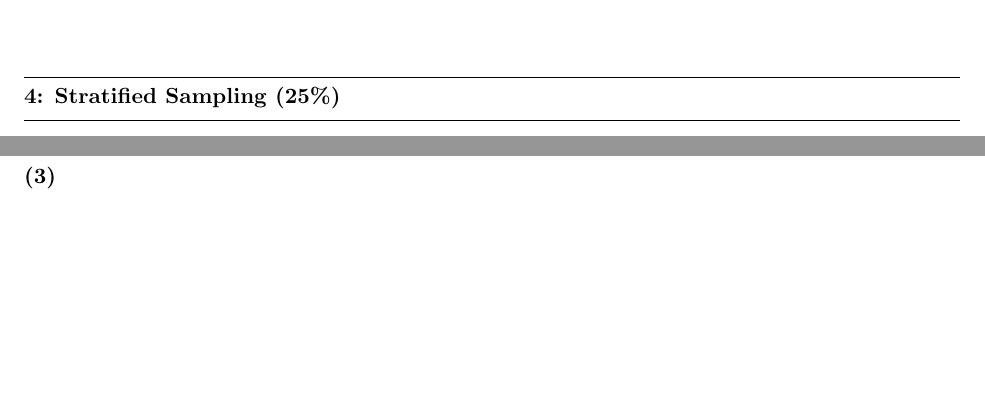
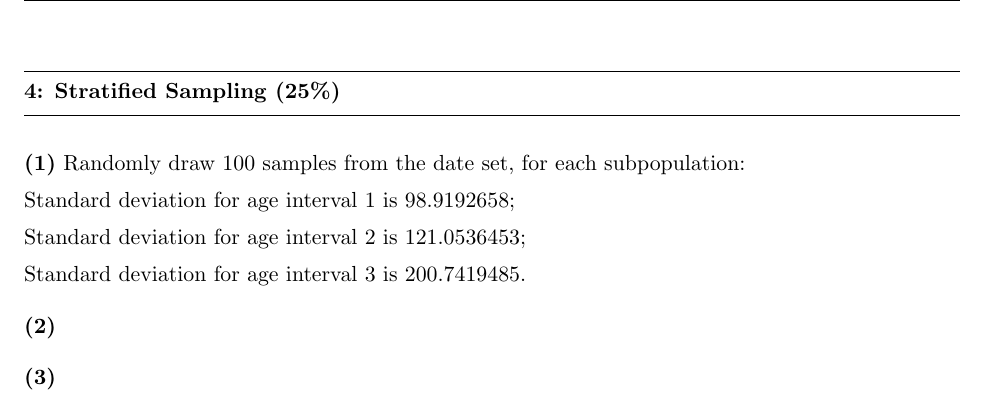
Before and after one commit to elaine-xff/STAT3006, a LaTeX problem sheet (Assignment 2/Written_assignment_2/S3006_Asm2_1155141566.tex): two parts of pages 3 and 4 of 4 before the commit and part of page 4 of 4 after it, the two joined at a grey line, cut so that both start at the same text, the shorter picture padded with empty space. Compiled offline with pdfLaTeX.

Commit message:
doing q4

```diff
--- a/Assignment 2/Written_assignment_2/S3006_Asm2_1155141566.tex
+++ b/Assignment 2/Written_assignment_2/S3006_Asm2_1155141566.tex
@@ -127,8 +128,17 @@ Therefore,
 \question{4}{Stratified Sampling (25\%)}
 
 \part{1}
+Randomly draw 100 samples from the date set, for each subpopulation:
+
+Standard deviation for age interval 1 is 98.9192658;
+
+Standard deviation for age interval 2 is 121.0536453;
+
+Standard deviation for age interval 3 is 200.7419485.
 
 \part{2}
+
+
 
 \part{3}
 
```
Also changed, not shown: Assignment 2/Written_assignment_2/S3006_Asm2_1155141566.pdf, Assignment 2/Written_assignment_2/S3006_Asm2_1155141566.tex (1 more changed lines), 4 other files.
